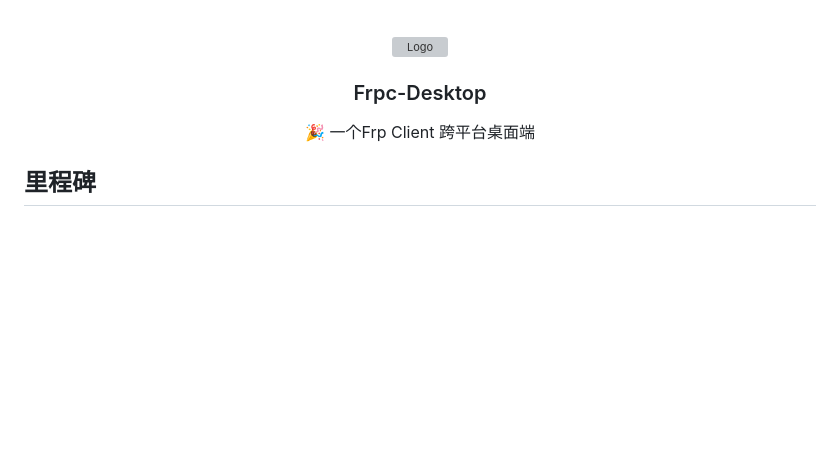
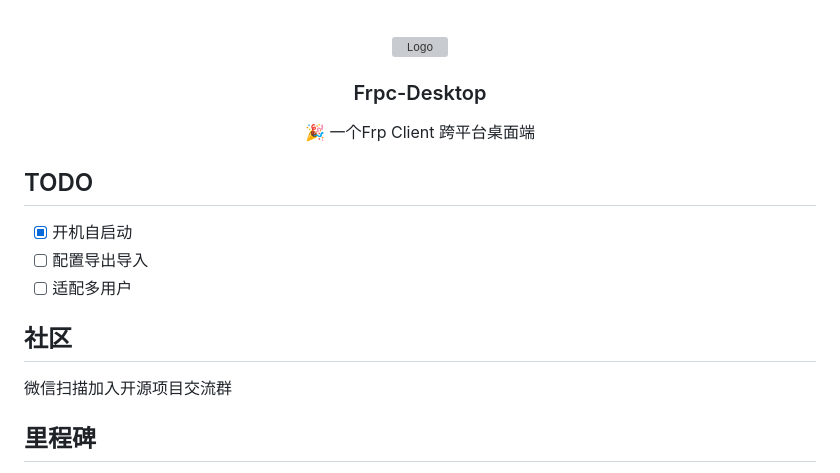
Before and after one commit to luckjiawei/frpc-desktop, a Markdown page: README.md, the part around one of its changes. Rendered like a GitHub page; blank space fills up the shorter version; grey boxes are pictures that could not be loaded.

Commit message:
:memo: 完善文档

```diff
--- a/README.md
+++ b/README.md
@@ -21,6 +21,13 @@
   </p>
 </div>
 
+## TODO
+- [x] 开机自启动
+- [ ] 配置导出导入
+- [ ] 适配多用户
+## 社区
+微信扫描加入开源项目交流群
+
 ## 里程碑
 - 2024-07-17: 发布v1.0.3版本 修复已知bug 增加开机自启 增加删除frp版本
 - 2024-01-29: 发布v1.0.2版本 增加Linux客户端和代理模式
```
Also changed, not shown: other parts of README.md (+2 -0 lines), wechat-qr.png (added).
